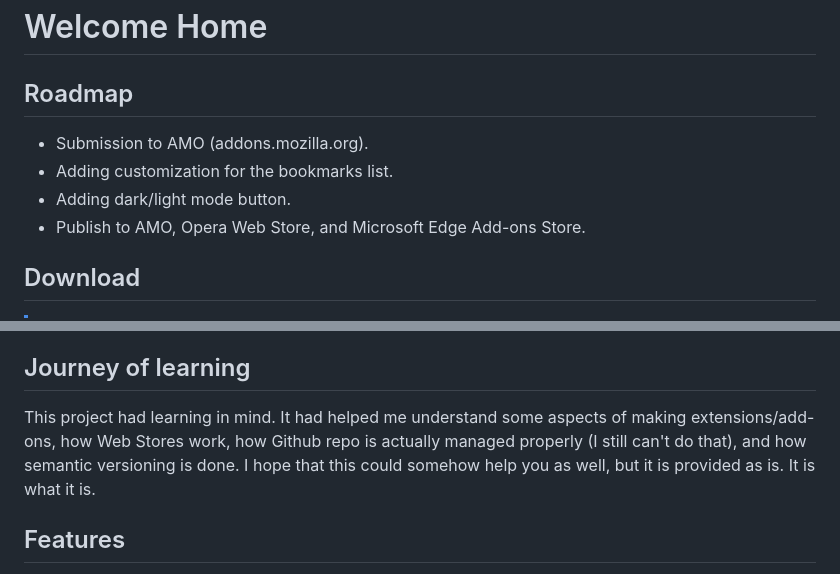
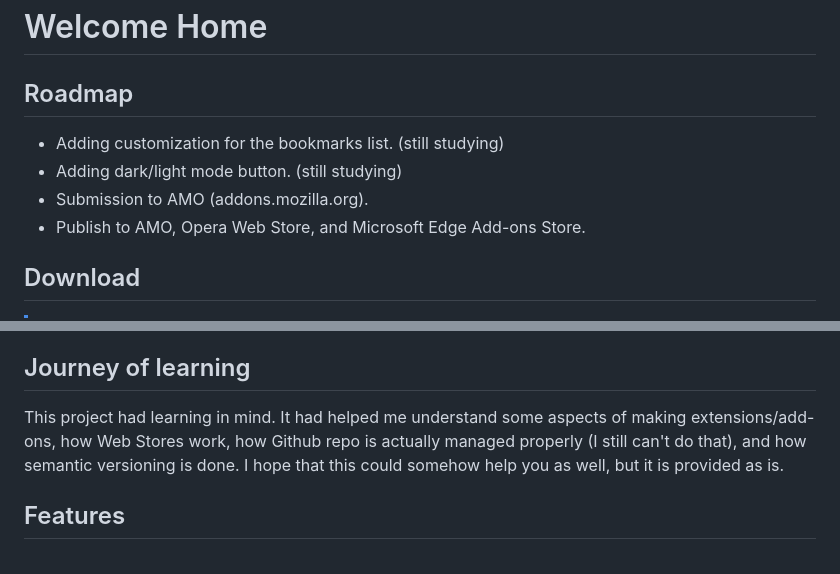
Before and after one commit to Tachyon711/welcomehome, a Markdown page: README.md, 2 parts joined by grey strips. GitHub-like rendering.

```diff
--- a/README.md
+++ b/README.md
@@ -1,9 +1,9 @@
 # Welcome Home
 
 ## Roadmap
+- Adding customization for the bookmarks list. (still studying)
+- Adding dark/light mode button. (still studying)
 - Submission to AMO (addons.mozilla.org).
-- Adding customization for the bookmarks list.
-- Adding dark/light mode button.
 - Publish to AMO, Opera Web Store, and Microsoft Edge Add-ons Store.
 
 ## Download
@@ -27,7 +27,7 @@ I built this project to substitute for other existing alternatives. As to why:
 - A new tab page should be functional, aesthetically pleasing, and light.
 
 ## Journey of learning
-This project had learning in mind. It had helped me understand some aspects of making extensions/add-ons, how Web Stores work, how Github repo is actually managed properly (I still can't do that), and how semantic versioning is done. I hope that this could somehow help you as well, but it is provided as is. It is what it is.
+This project had learning in mind. It had helped me understand some aspects of making extensions/add-ons, how Web Stores work, how Github repo is actually managed properly (I still can't do that), and how semantic versioning is done. I hope that this could somehow help you as well, but it is provided as is.
 
 ## Features
 - Date
```
